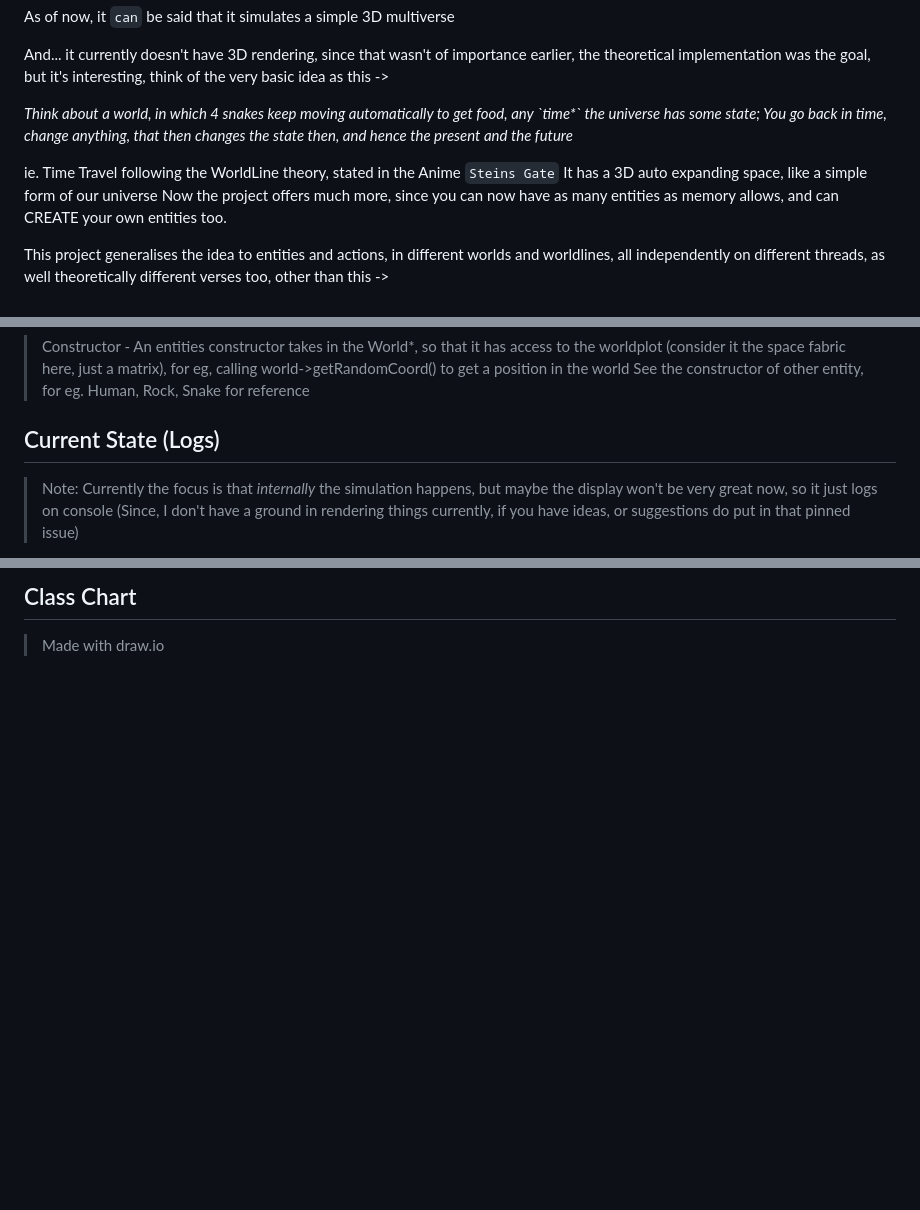
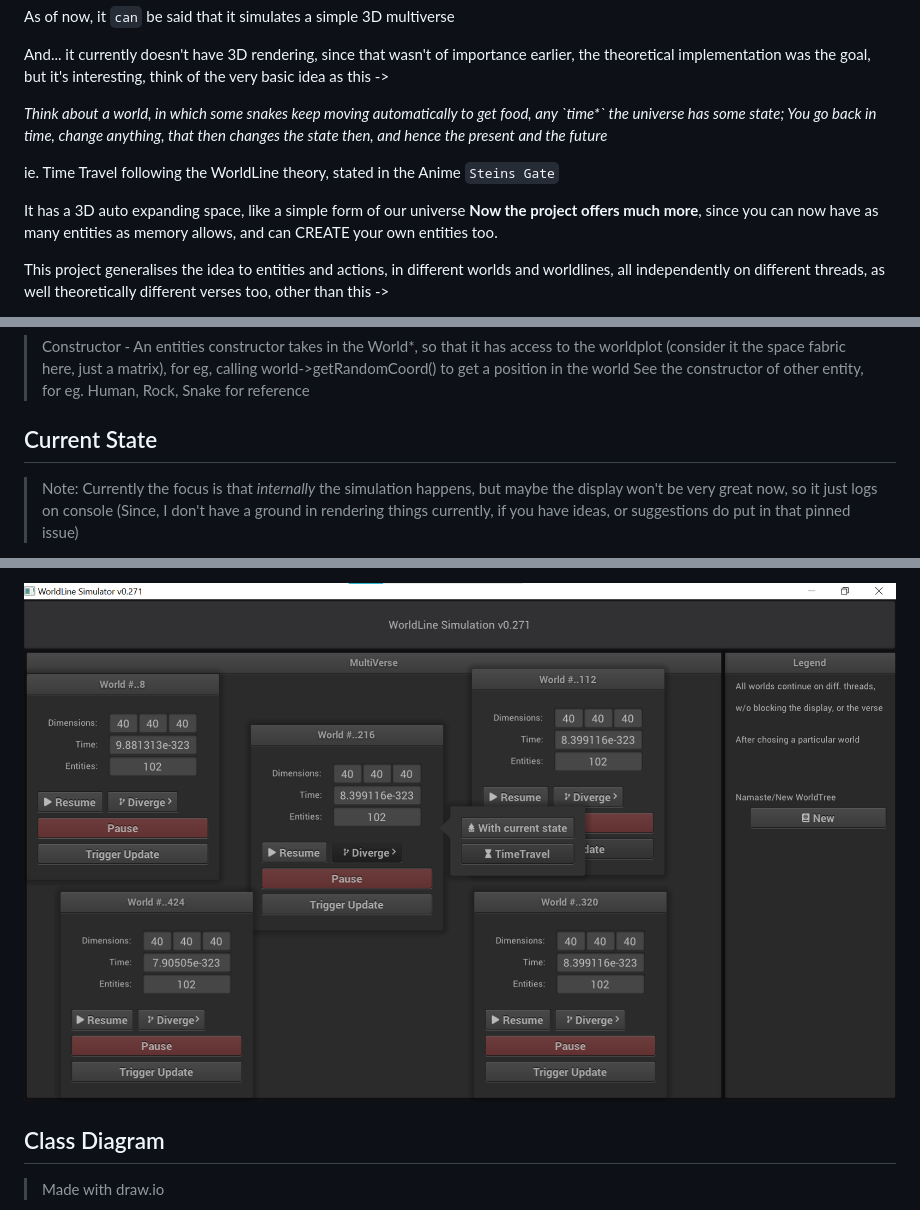
Before and after one commit to adi-g15/worldLineSim, a Markdown page: README.md, 3 parts joined by grey strips. GitHub-like rendering; pictures changed too: ss.png (added); blank space fills up the shorter version.

```diff
--- a/README.md
+++ b/README.md
@@ -12,11 +12,12 @@ As of now, it `can` be said that it simulates a simple 3D multiverse
 And... it currently doesn't have 3D rendering, since that wasn't of importance earlier, the theoretical implementation was the goal, but it's interesting,
 think of the very basic idea as this ->
 
-_Think about a world, in which 4 snakes keep moving automatically to get food, any \`time*\` the universe has some state; You go back in time, change anything, that then changes the state then, and hence the present and the future_
+_Think about a world, in which some snakes keep moving automatically to get food, any \`time*\` the universe has some state; You go back in time, change anything, that then changes the state then, and hence the present and the future_
 
 ie. Time Travel following the WorldLine theory, stated in the Anime `Steins Gate`
+
 It has a 3D auto expanding space, like a simple form of our universe
-Now the project offers much more, since you can now have as many entities as memory allows, and can CREATE your own entities too.
+**Now the project offers much more**, since you can now have as many entities as memory allows, and can CREATE your own entities too.
 
 This project generalises the idea to entities and actions, in different worlds and worldlines, all independently on different threads, as well theoretically different verses too, other than this ->
 
@@ -43,7 +44,7 @@ cmake --build .
 > Constructor - An entities constructor takes in the World*, so that it has access to the worldplot (consider it the space fabric here, just a matrix), for eg, calling world->getRandomCoord() to get a position in the world
 > See the constructor of other entity, for eg. Human, Rock, Snake for reference
 
-## Current State (Logs)
+## Current State
 
 > Note: Currently the focus is that _internally_ the simulation happens, but maybe the display won't be very great now, so it just logs on console (Since, I don't have a ground in rendering things currently, if you have ideas, or suggestions do put in that pinned issue)
 
@@ -51,5 +52,7 @@ cmake --build .
 
-## Class Chart
+![Current State](ss.png "This is a part of the logging")
+
+## Class Diagram
 
 > Made with draw.io
 
```
Also changed, not shown: other parts of README.md (+2 -2 lines), class_diagram.png (added), 1 other file.
